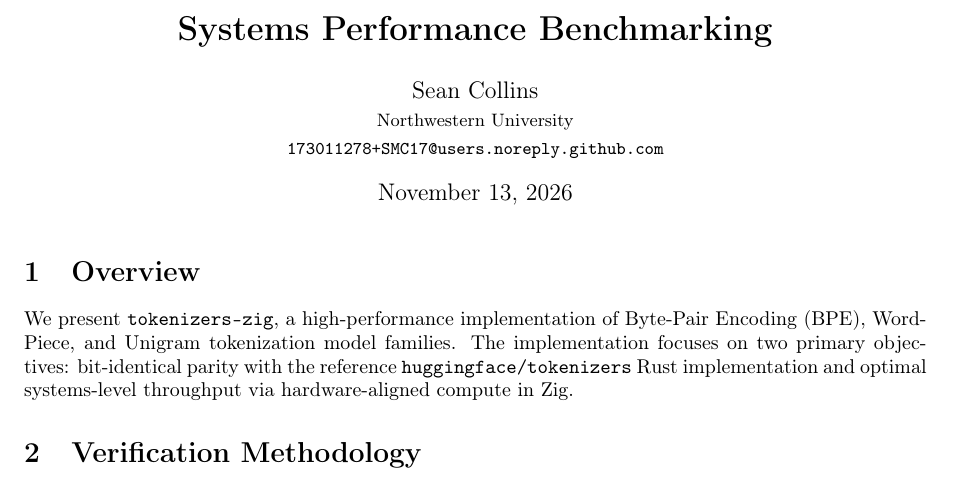
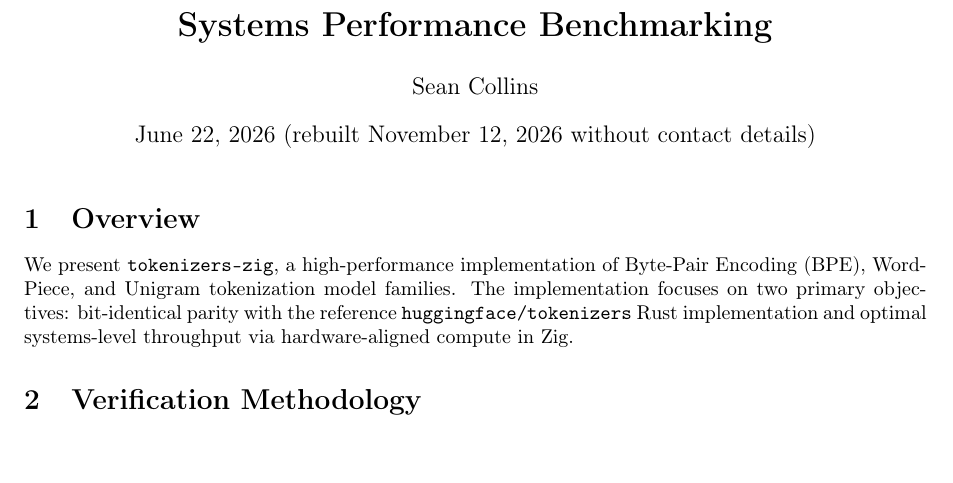
Before and after one commit to SMC17/tokenizers-zig, a LaTeX document (parity_proof.tex): part of page 1 of 2, cut so that both start at the same text. Compiled offline with pdfLaTeX.

Commit message:
Remove personal university email from tracked files
SEC tools now read the contact from SEC_USER_AGENT; papers rebuilt
without contact details.

Co-Authored-By: Claude Opus 5.5 <noreply@anthropic.com>

```diff
--- a/parity_proof.tex
+++ b/parity_proof.tex
@@ -7,8 +7,8 @@
 \geometry{a4paper, margin=1in}
 
 \title{\textbf{Bit-Identical Tokenization: Formal Verification and Systems Performance Benchmarking}}
-\author{Sean Collins \\ \small{Northwestern University} \\ \small{\texttt{173011278+SMC17@users.noreply.github.com}}}
-\date{\today}
+\author{Sean Collins}
+\date{June 22, 2026 (rebuilt November 12, 2026 without contact details)}
 
 \begin{document}
 
```
Also changed, not shown: parity_proof.pdf.
